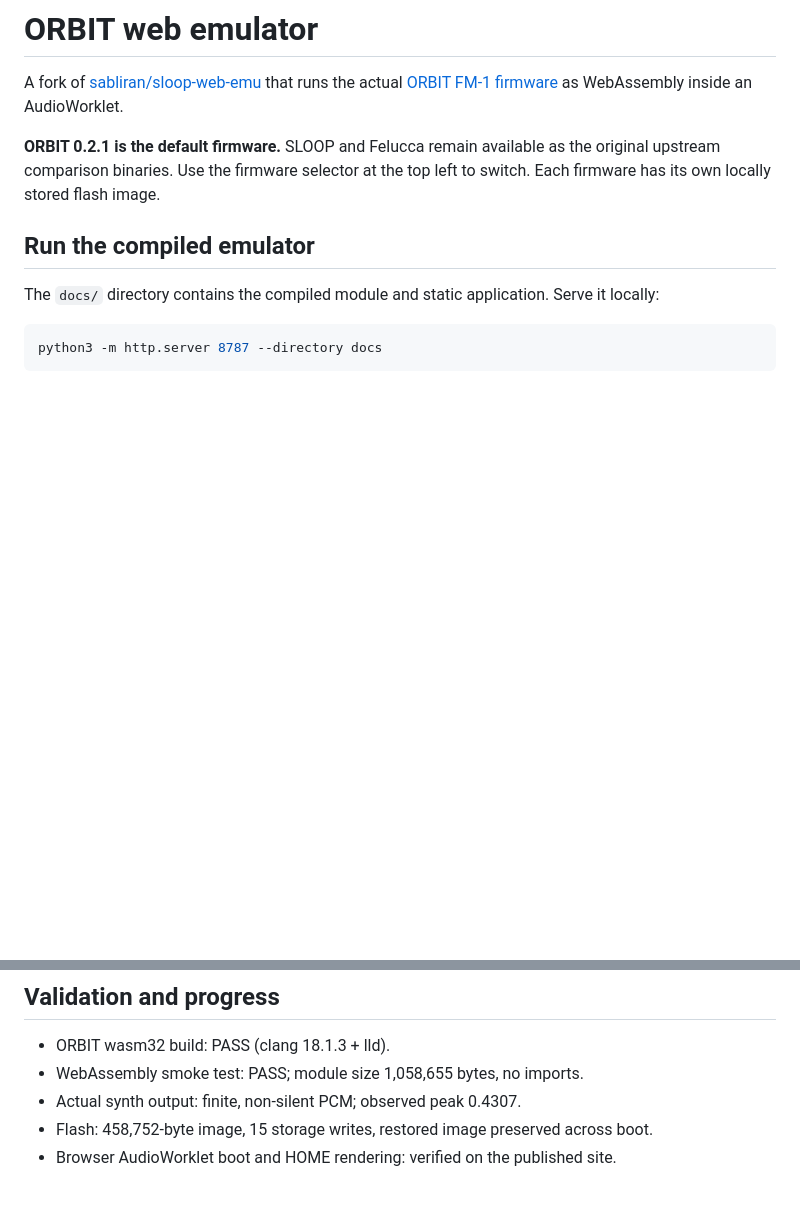
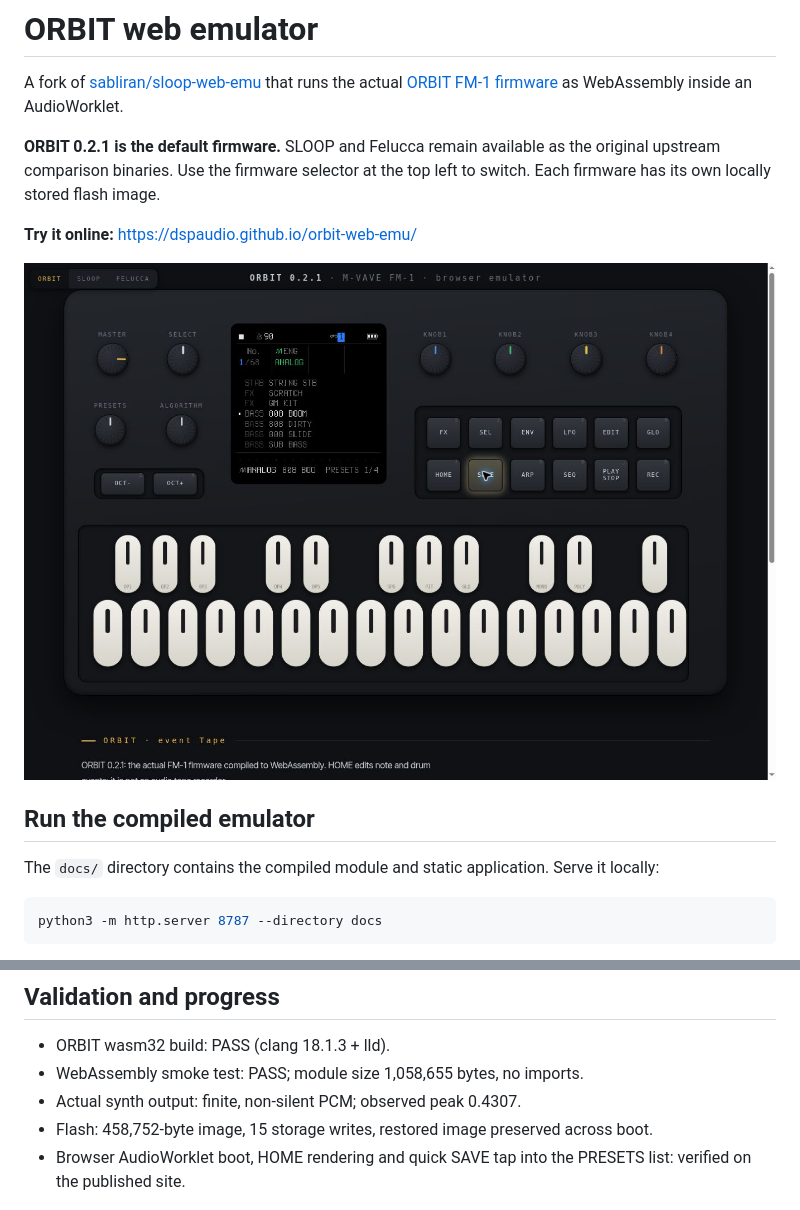
Before and after one commit to dspaudio/orbit-web-emu, a Markdown page: README.md, 2 parts joined by grey strips. Rendered like a GitHub page; pictures changed too: docs/orbit-web-presets.jpg (added); blank space fills up the shorter version.

Commit message:
Document live browser verification and preset selection screen

```diff
--- a/README.md
+++ b/README.md
@@ -3,6 +3,10 @@
 A fork of [sabliran/sloop-web-emu](https://github.com/sabliran/sloop-web-emu) that runs the actual [ORBIT FM-1 firmware](https://github.com/dspaudio/orbit) as WebAssembly inside an AudioWorklet.
 
 **ORBIT 0.2.1 is the default firmware.** SLOOP and Felucca remain available as the original upstream comparison binaries. Use the firmware selector at the top left to switch. Each firmware has its own locally stored flash image.
+
+**Try it online:** https://dspaudio.github.io/orbit-web-emu/
+
+![Published browser preset list](docs/orbit-web-presets.jpg)
 
 ## Run the compiled emulator
 
@@ -49,7 +53,7 @@ HOME now briefly displays the engine and actual loaded preset when PRESETS is tu
 - WebAssembly smoke test: PASS; module size 1,058,655 bytes, no imports.
 - Actual synth output: finite, non-silent PCM; observed peak 0.4307.
 - Flash: 458,752-byte image, 15 storage writes, restored image preserved across boot.
-- Browser AudioWorklet boot and HOME rendering: verified on the published site.
+- Browser AudioWorklet boot, HOME rendering and quick SAVE tap into the PRESETS list: verified on the published site.
 
 ![Actual ORBIT WebAssembly HOME framebuffer](docs/orbit-wasm-home.png)
 
```
